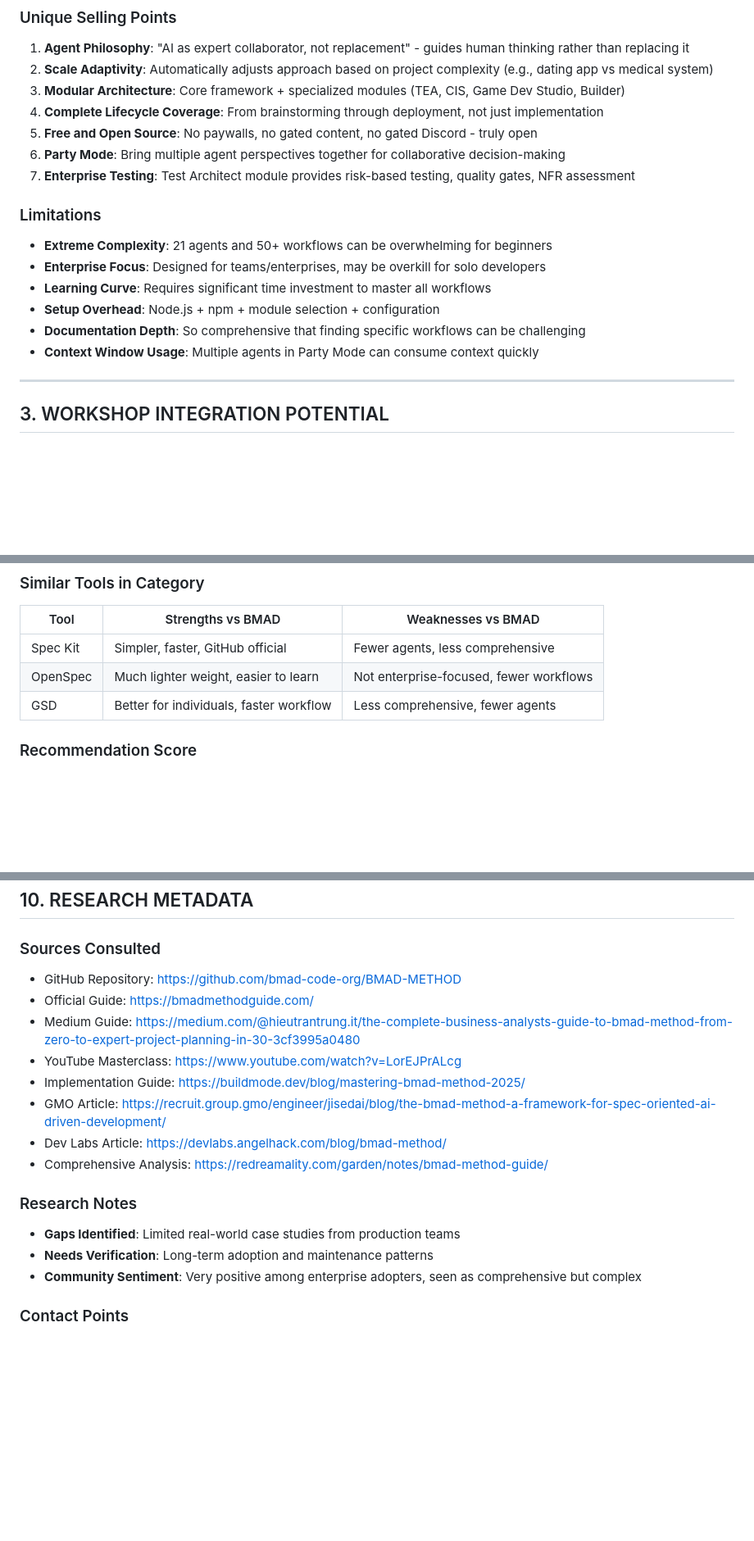
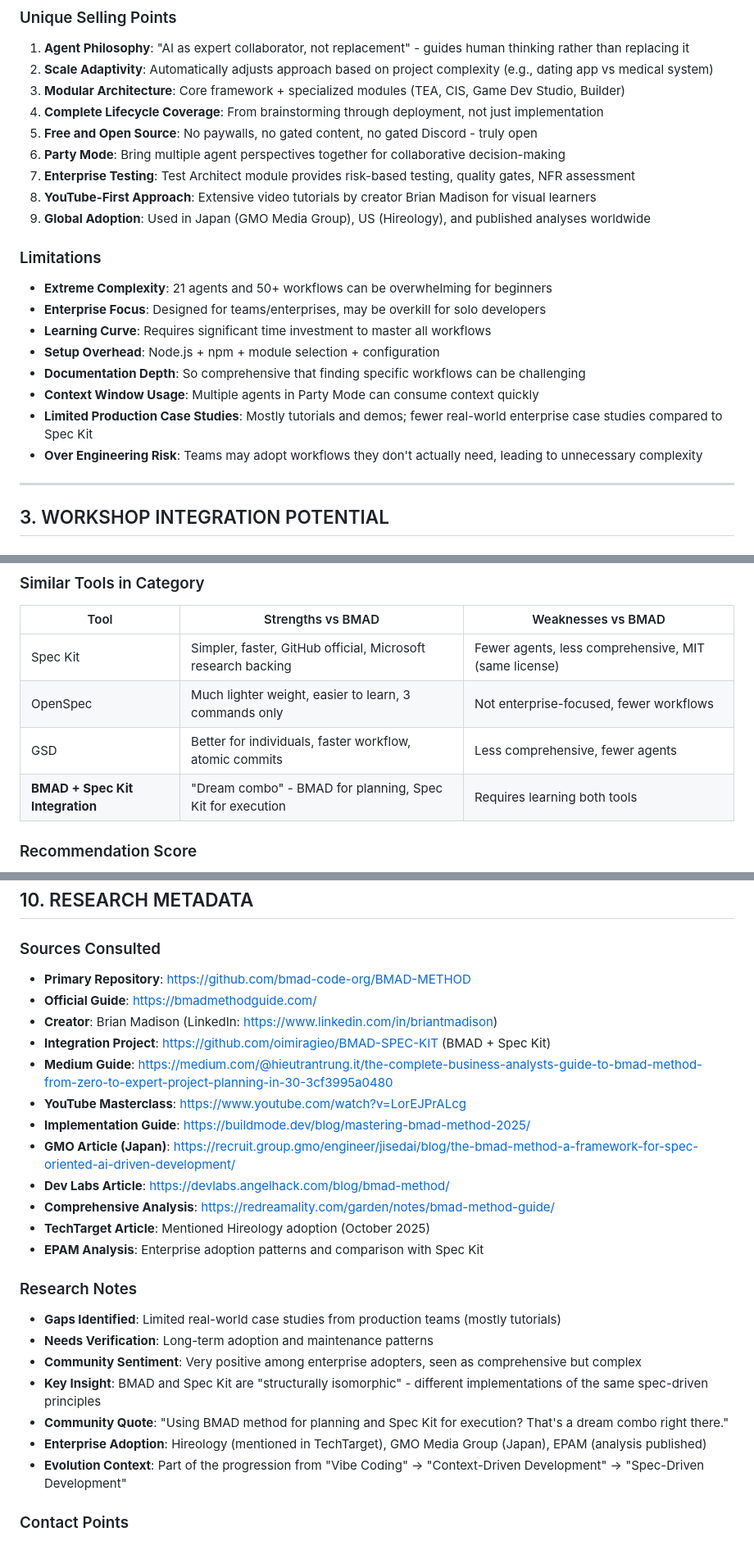
Before and after one commit to p-wegner/claude_code_training, a Markdown page: research/spec-driven/BMAD.md, 3 parts joined by grey strips. Shown at 82% size. GitHub-like rendering; blank space fills up the shorter version.

Commit message:
Enhance BMAD research with enterprise context and community insights
- Add creator information (Brian Madison, Extend Engineering Manager)
- Add global adoption details (GMO Japan, Hireology, EPAM)
- Document BMAD + Spec Kit integration as "dream combo"
- Add YouTube-first approach and visual learning resources
- Include "structurally isomorphic" insight about spec-driven tools
- Add community quote about BMAD + Spec Kit combination
- Document evolution: Vibe Coding → Context-Driven → Spec-Driven
- Add realistic limitations (over-engineering risk, limited case studies)

Co-Authored-By: Claude Opus 4.5 <noreply@anthropic.com>

```diff
--- a/research/spec-driven/BMAD.md
+++ b/research/spec-driven/BMAD.md
@@ -48,6 +50,8 @@
 5. **Free and Open Source**: No paywalls, no gated content, no gated Discord - truly open
 6. **Party Mode**: Bring multiple agent perspectives together for collaborative decision-making
 7. **Enterprise Testing**: Test Architect module provides risk-based testing, quality gates, NFR assessment
+8. **YouTube-First Approach**: Extensive video tutorials by creator Brian Madison for visual learners
+9. **Global Adoption**: Used in Japan (GMO Media Group), US (Hireology), and published analyses worldwide
 
 ### Limitations
 - **Extreme Complexity**: 21 agents and 50+ workflows can be overwhelming for beginners
@@ -56,6 +60,8 @@
 - **Setup Overhead**: Node.js + npm + module selection + configuration
 - **Documentation Depth**: So comprehensive that finding specific workflows can be challenging
 - **Context Window Usage**: Multiple agents in Party Mode can consume context quickly
+- **Limited Production Case Studies**: Mostly tutorials and demos; fewer real-world enterprise case studies compared to Spec Kit
+- **Over Engineering Risk**: Teams may adopt workflows they don't actually need, leading to unnecessary complexity
 
 ---
 
@@ -140,9 +146,10 @@
 ### Similar Tools in Category
 | Tool | Strengths vs BMAD | Weaknesses vs BMAD |
 |------|----------------------|------------------------|
-| Spec Kit | Simpler, faster, GitHub official | Fewer agents, less comprehensive |
-| OpenSpec | Much lighter weight, easier to learn | Not enterprise-focused, fewer workflows |
-| GSD | Better for individuals, faster workflow | Less comprehensive, fewer agents |
+| Spec Kit | Simpler, faster, GitHub official, Microsoft research backing | Fewer agents, less comprehensive, MIT (same license) |
+| OpenSpec | Much lighter weight, easier to learn, 3 commands only | Not enterprise-focused, fewer workflows |
+| GSD | Better for individuals, faster workflow, atomic commits | Less comprehensive, fewer agents |
+| **BMAD + Spec Kit Integration** | "Dream combo" - BMAD for planning, Spec Kit for execution | Requires learning both tools |
 
 ### Recommendation Score
 - **For Beginners**: 3/10 (overwhelming for beginners)
@@ -260,19 +267,27 @@ git worktree list
 ## 10. RESEARCH METADATA
 
 ### Sources Consulted
-- GitHub Repository: https://github.com/bmad-code-org/BMAD-METHOD
-- Official Guide: https://bmadmethodguide.com/
-- Medium Guide: https://medium.com/@hieutrantrung.it/the-complete-business-analysts-guide-to-bmad-method-from-zero-to-expert-project-planning-in-30-3cf3995a0480
-- YouTube Masterclass: https://www.youtube.com/watch?v=LorEJPrALcg
-- Implementation Guide: https://buildmode.dev/blog/mastering-bmad-method-2025/
-- GMO Article: https://recruit.group.gmo/engineer/jisedai/blog/the-bmad-method-a-framework-for-spec-oriented-ai-driven-development/
-- Dev Labs Article: https://devlabs.angelhack.com/blog/bmad-method/
-- Comprehensive Analysis: https://redreamality.com/garden/notes/bmad-method-guide/
+- **Primary Repository**: https://github.com/bmad-code-org/BMAD-METHOD
+- **Official Guide**: https://bmadmethodguide.com/
+- **Creator**: Brian Madison (LinkedIn: https://www.linkedin.com/in/briantmadison)
+- **Integration Project**: https://github.com/oimiragieo/BMAD-SPEC-KIT (BMAD + Spec Kit)
+- **Medium Guide**: https://medium.com/@hieutrantrung.it/the-complete-business-analysts-guide-to-bmad-method-from-zero-to-expert-project-planning-in-30-3cf3995a0480
+- **YouTube Masterclass**: https://www.youtube.com/watch?v=LorEJPrALcg
+- **Implementation Guide**: https://buildmode.dev/blog/mastering-bmad-method-2025/
+- **GMO Article (Japan)**: https://recruit.group.gmo/engineer/jisedai/blog/the-bmad-method-a-framework-for-spec-oriented-ai-driven-development/
+- **Dev Labs Article**: https://devlabs.angelhack.com/blog/bmad-method/
+- **Comprehensive Analysis**: https://redreamality.com/garden/notes/bmad-method-guide/
+- **TechTarget Article**: Mentioned Hireology adoption (October 2025)
+- **EPAM Analysis**: Enterprise adoption patterns and comparison with Spec Kit
 
 ### Research Notes
-- **Gaps Identified**: Limited real-world case studies from production teams
+- **Gaps Identified**: Limited real-world case studies from production teams (mostly tutorials)
 - **Needs Verification**: Long-term adoption and maintenance patterns
 - **Community Sentiment**: Very positive among enterprise adopters, seen as comprehensive but complex
+- **Key Insight**: BMAD and Spec Kit are "structurally isomorphic" - different implementations of the same spec-driven principles
+- **Community Quote**: "Using BMAD method for planning and Spec Kit for execution? That's a dream combo right there."
+- **Enterprise Adoption**: Hireology (mentioned in TechTarget), GMO Media Group (Japan), EPAM (analysis published)
+- **Evolution Context**: Part of the progression from "Vibe Coding" → "Context-Driven Development" → "Spec-Driven Development"
 
 ### Contact Points
 - **Documentation**: https://github.com/bmad-code-org/BMAD-METHOD
```
Also changed, not shown: other parts of research/spec-driven/BMAD.md (+2 -0 lines).
